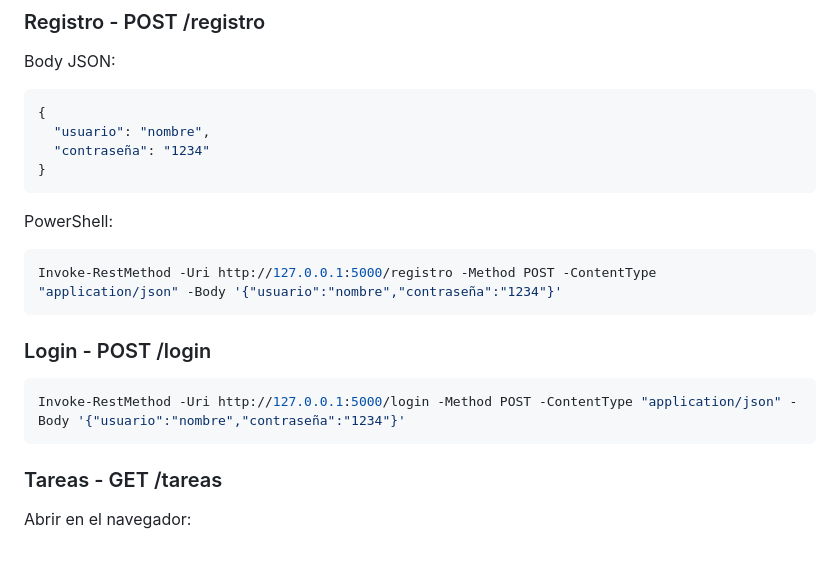
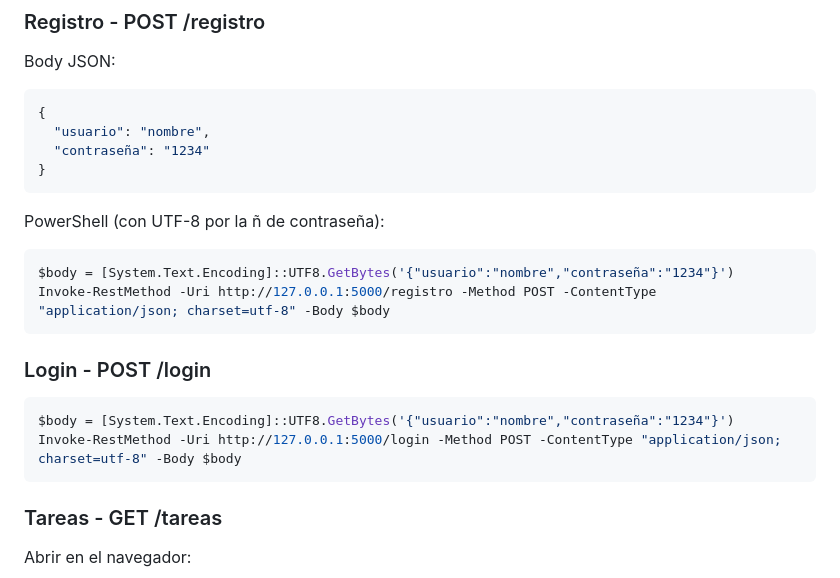
Before and after one commit to zarateCarlos/sistema-gestion-tareas-api-base-de-datos, a Markdown page: README.md, the part around the change. Drawn GitHub-style; blank space fills up the shorter version.

````diff
--- a/README.md
+++ b/README.md
@@ -29,16 +29,18 @@ Body JSON:
 }
 ```
 
-PowerShell:
+PowerShell (con UTF-8 por la ñ de contraseña):
 
 ```powershell
-Invoke-RestMethod -Uri http://127.0.0.1:5000/registro -Method POST -ContentType "application/json" -Body '{"usuario":"nombre","contraseña":"1234"}'
+$body = [System.Text.Encoding]::UTF8.GetBytes('{"usuario":"nombre","contraseña":"1234"}')
+Invoke-RestMethod -Uri http://127.0.0.1:5000/registro -Method POST -ContentType "application/json; charset=utf-8" -Body $body
 ```
 
 ### Login - POST /login
 
 ```powershell
-Invoke-RestMethod -Uri http://127.0.0.1:5000/login -Method POST -ContentType "application/json" -Body '{"usuario":"nombre","contraseña":"1234"}'
+$body = [System.Text.Encoding]::UTF8.GetBytes('{"usuario":"nombre","contraseña":"1234"}')
+Invoke-RestMethod -Uri http://127.0.0.1:5000/login -Method POST -ContentType "application/json; charset=utf-8" -Body $body
 ```
 
 ### Tareas - GET /tareas
````
Also changed, not shown: docs/capturas/01-registro.png, docs/capturas/02-login.png, docs/capturas/04-hash.png (added), 2 other files.
